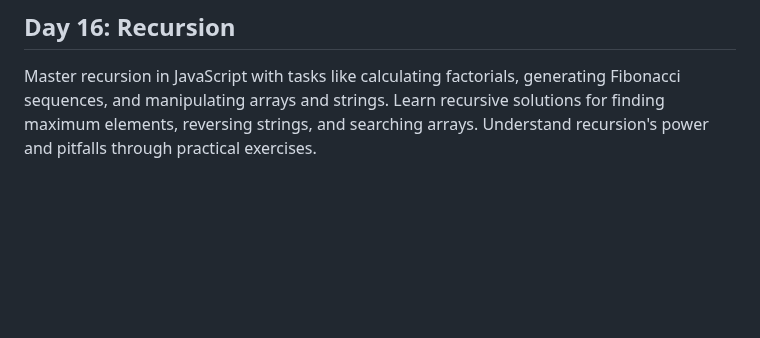
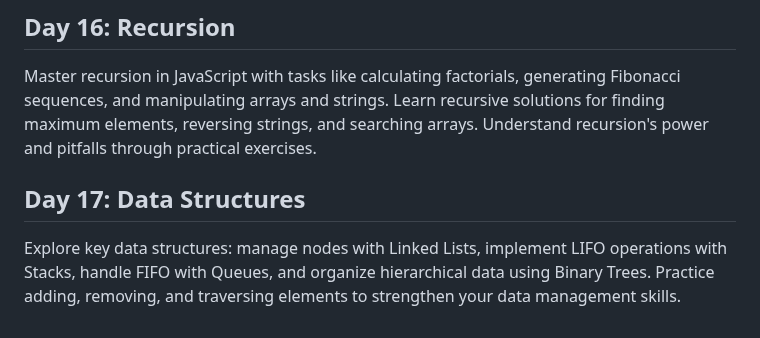
Before and after one commit to reetjain01/30-Days-JS-Challenge-ChaiAurCode, a Markdown page: README.md, the part around one of its changes. GitHub-like rendering; blank space fills up the shorter version.

```diff
--- a/README.md
+++ b/README.md
@@ -50,3 +49,6 @@ Dive into closures in JavaScript and explore how they can be used to create priv
 
 ## Day 16: Recursion
 Master recursion in JavaScript with tasks like calculating factorials, generating Fibonacci sequences, and manipulating arrays and strings. Learn recursive solutions for finding maximum elements, reversing strings, and searching arrays. Understand recursion's power and pitfalls through practical exercises.
+
+## Day 17: Data Structures
+Explore key data structures: manage nodes with Linked Lists, implement LIFO operations with Stacks, handle FIFO with Queues, and organize hierarchical data using Binary Trees. Practice adding, removing, and traversing elements to strengthen your data management skills.
```
Also changed, not shown: other parts of README.md (+0 -1 lines).
